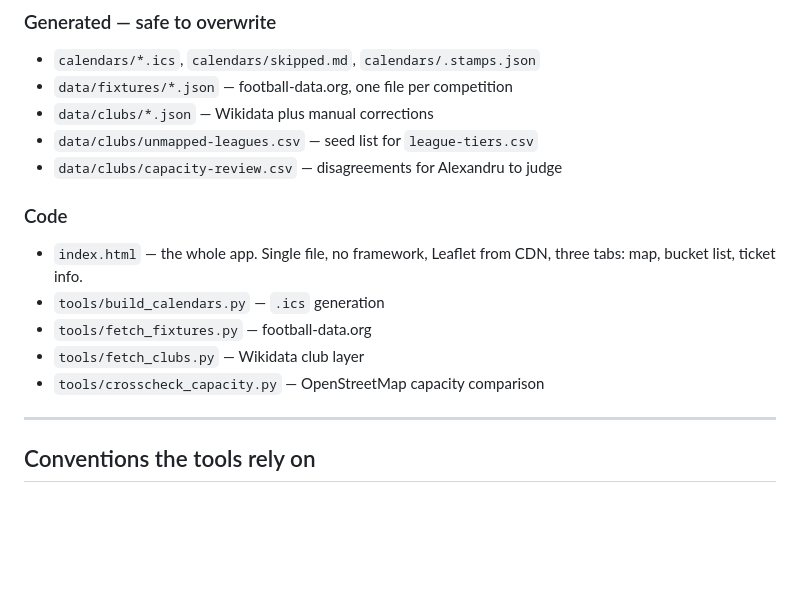
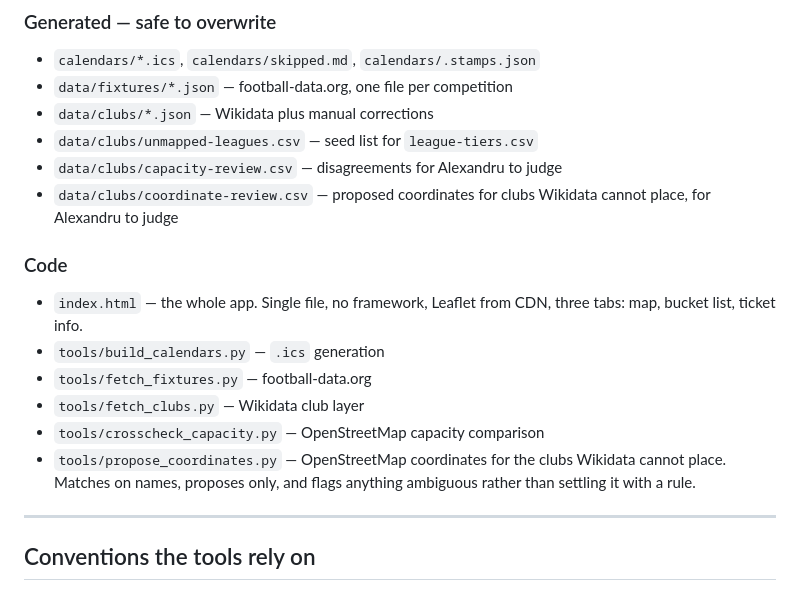
Before and after one commit to AlexGrozavul/Football, a Markdown page: CLAUDE.md, the part around the change. Rendered like a GitHub page; blank space fills up the shorter version.

Commit message:
Record the coordinate tool and its review file in CLAUDE.md
data/clubs/coordinate-review.csv is generated and safe to overwrite;
tools/propose_coordinates.py proposes and never applies. What the first
real run found goes in once the run has finished.

Co-Authored-By: Claude Opus 5 <noreply@anthropic.com>
Claude-Session: https://claude.ai/code/session_019A2TEAbpd9hAakAPREpA55

```diff
--- a/CLAUDE.md
+++ b/CLAUDE.md
@@ -88,6 +88,8 @@ a subscribed calendar reads as a schedule regardless of its description.
 - `data/clubs/*.json` — Wikidata plus manual corrections
 - `data/clubs/unmapped-leagues.csv` — seed list for `league-tiers.csv`
 - `data/clubs/capacity-review.csv` — disagreements for Alexandru to judge
+- `data/clubs/coordinate-review.csv` — proposed coordinates for clubs
+  Wikidata cannot place, for Alexandru to judge
 
 ### Code
 
@@ -97,6 +99,9 @@ a subscribed calendar reads as a schedule regardless of its description.
 - `tools/fetch_fixtures.py` — football-data.org
 - `tools/fetch_clubs.py` — Wikidata club layer
 - `tools/crosscheck_capacity.py` — OpenStreetMap capacity comparison
+- `tools/propose_coordinates.py` — OpenStreetMap coordinates for the
+  clubs Wikidata cannot place. Matches on names, proposes only, and
+  flags anything ambiguous rather than settling it with a rule.
 
 ---
 
```
